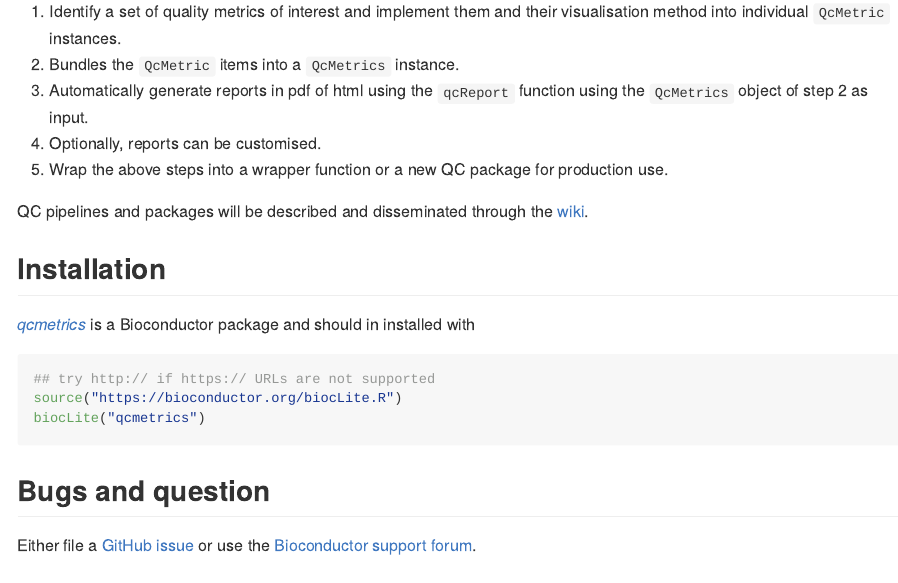
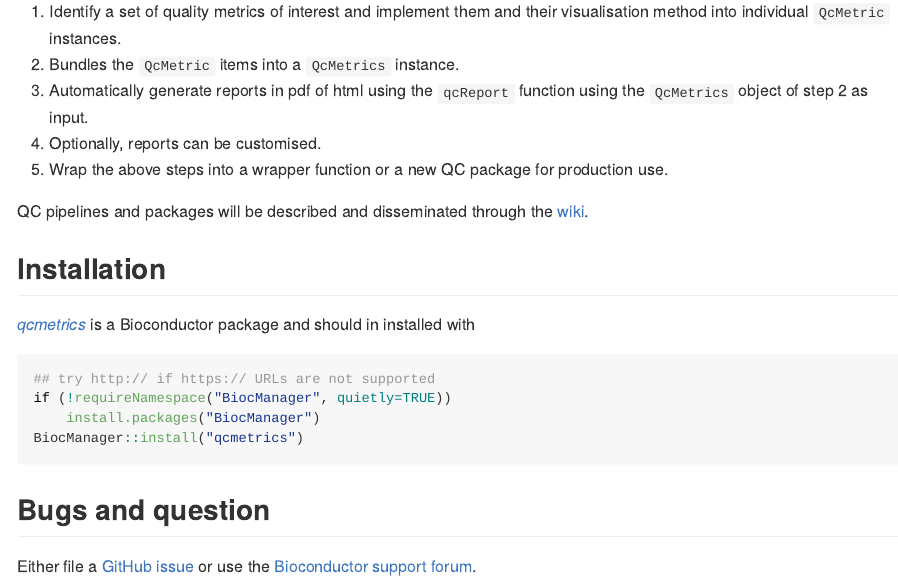
Before and after one commit to lgatto/qcmetrics, an R Markdown document (README.Rmd): the page in a window 1100 px wide, from 250 px down. The pictures show the output file README.md that the author committed with the source, drawn offline in the style of GitHub; badge pictures from the web are left out.

Commit message:
replace BiocInstaller biocLite mentions with BiocManager

````diff
--- a/README.Rmd
+++ b/README.Rmd
@@ -34,8 +34,9 @@ installed with
 
 ```{r inst, eval=FALSE}
 ## try http:// if https:// URLs are not supported
-source("https://bioconductor.org/biocLite.R")
-biocLite("qcmetrics")
+if (!requireNamespace("BiocManager", quietly=TRUE))
+    install.packages("BiocManager")
+BiocManager::install("qcmetrics")
 ```
 
 ## Bugs and question
````
Also changed, not shown: README.md, 1 other file.
